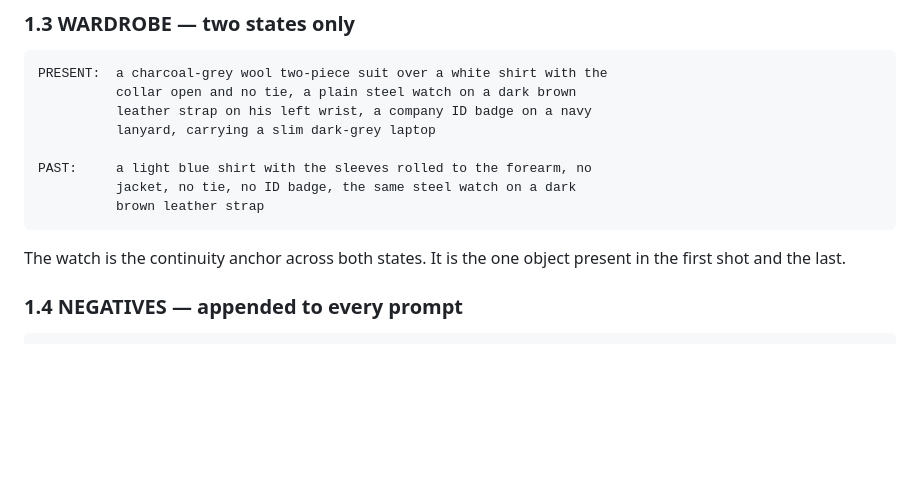
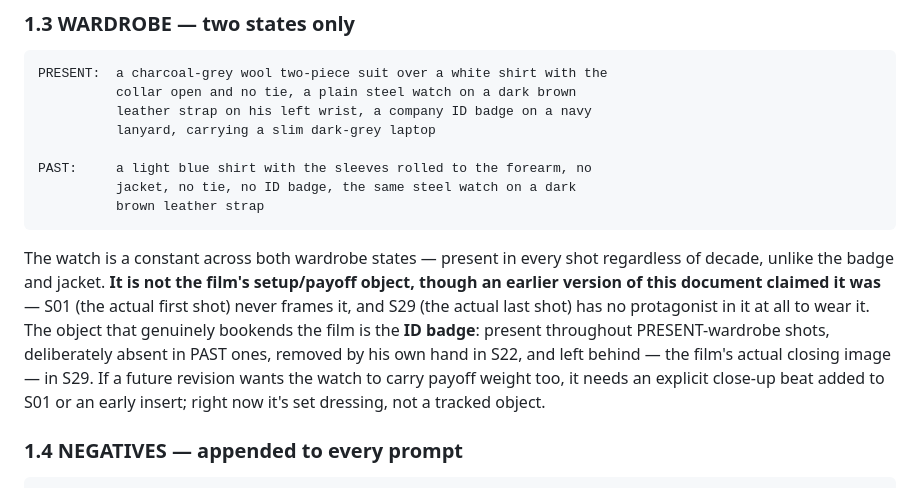
Before and after one commit to FarrukhGulomov/Videoai, a Markdown page: docs/film-25-let-shotlist.md, the part around one of its changes. Rendered like a GitHub page; blank space fills up the shorter version.

````diff
--- a/docs/film-25-let-shotlist.md
+++ b/docs/film-25-let-shotlist.md
@@ -132,8 +179,17 @@ PAST:     a light blue shirt with the sleeves rolled to the forearm, no
           brown leather strap
 ```
 
-The watch is the continuity anchor across both states. It is the one object
-present in the first shot and the last.
+The watch is a constant across both wardrobe states — present in every shot
+regardless of decade, unlike the badge and jacket. **It is not the film's
+setup/payoff object, though an earlier version of this document claimed
+it was** — S01 (the actual first shot) never frames it, and S29 (the
+actual last shot) has no protagonist in it at all to wear it. The object
+that genuinely bookends the film is the **ID badge**: present throughout
+PRESENT-wardrobe shots, deliberately absent in PAST ones, removed by his
+own hand in S22, and left behind — the film's actual closing image — in
+S29. If a future revision wants the watch to carry payoff weight too, it
+needs an explicit close-up beat added to S01 or an early insert; right now
+it's set dressing, not a tracked object.
 
 ### 1.4 NEGATIVES — appended to every prompt
 
````
Also changed, not shown: other parts of docs/film-25-let-shotlist.md (+47 -0 lines).
